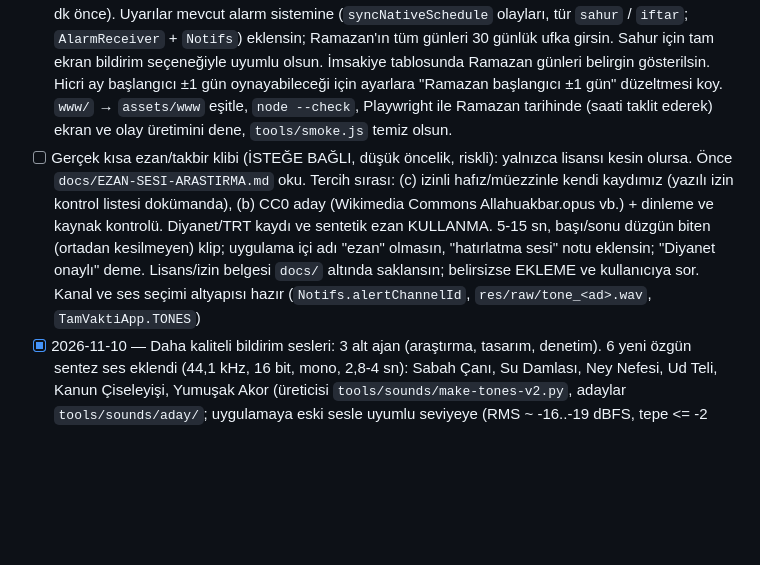
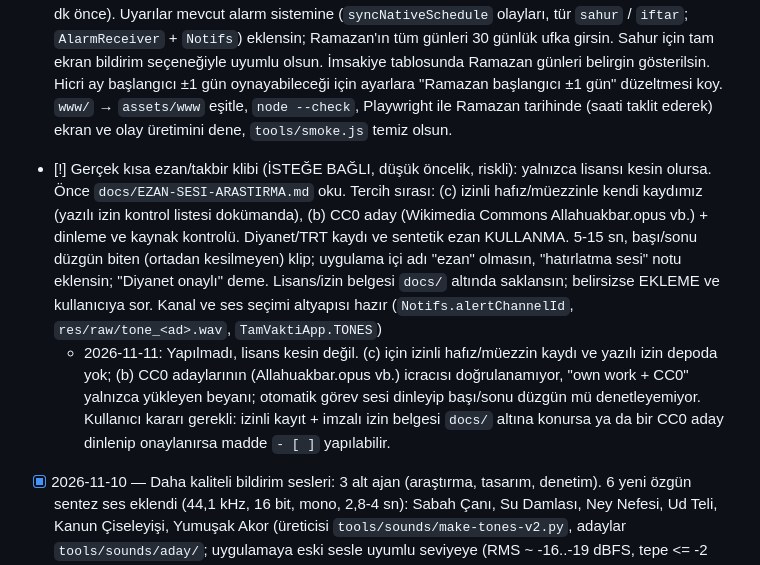
Before and after one commit to lyldz/tam-vakti, a Markdown page: TODO.md, the part around the change. Rendered like a GitHub page; blank space fills up the shorter version.

Commit message:
docs: ezan klibi maddesi lisans belirsizliği nedeniyle [!] işaretlendi
Co-Authored-By: Claude Opus 5.5 <noreply@anthropic.com>
Claude-Session: https://claude.ai/code/session_01BSuT7aEgD2m4WkA7x8bw3Z

```diff
--- a/TODO.md
+++ b/TODO.md
@@ -9,7 +9,8 @@ Bir madde yapılamazsa `- [!]` ile işaretlenir ve altına nedeni yazılır.
 ## Sıradakiler
 
 - [ ] (BEKLEMEDE: Ramazan'a daha var, kullanıcı şimdilik ertelemeyi istedi) Ramazan modu: Hicri takvimde Ramazan ayı algılanınca (çevrimdışı `Intl islamic-umalqura` + API hicri verisi) ana ekranda İmsak'a göre "Sahura kalan" ve Akşam'a göre "İftara kalan" geri sayımı göster; Ramazan dışında hiç görünmesin. Ayarlar'a "Ramazan modu" bölümü ekle: açık/kapalı (varsayılan açık), "Sahur uyarısı" (imsaktan kaç dk önce: 30/45/60/90, varsayılan 45) ve "İftar uyarısı" (vakitte, isteğe bağlı 15 dk önce). Uyarılar mevcut alarm sistemine (`syncNativeSchedule` olayları, tür `sahur` / `iftar`; `AlarmReceiver` + `Notifs`) eklensin; Ramazan'ın tüm günleri 30 günlük ufka girsin. Sahur için tam ekran bildirim seçeneğiyle uyumlu olsun. İmsakiye tablosunda Ramazan günleri belirgin gösterilsin. Hicri ay başlangıcı ±1 gün oynayabileceği için ayarlara "Ramazan başlangıcı ±1 gün" düzeltmesi koy. `www/` → `assets/www` eşitle, `node --check`, Playwright ile Ramazan tarihinde (saati taklit ederek) ekran ve olay üretimini dene, `tools/smoke.js` temiz olsun.
-- [ ] Gerçek kısa ezan/takbir klibi (İSTEĞE BAĞLI, düşük öncelik, riskli): yalnızca lisansı kesin olursa. Önce `docs/EZAN-SESI-ARASTIRMA.md` oku. Tercih sırası: (c) izinli hafız/müezzinle kendi kaydımız (yazılı izin kontrol listesi dokümanda), (b) CC0 aday (Wikimedia Commons Allahuakbar.opus vb.) + dinleme ve kaynak kontrolü. Diyanet/TRT kaydı ve sentetik ezan KULLANMA. 5-15 sn, başı/sonu düzgün biten (ortadan kesilmeyen) klip; uygulama içi adı "ezan" olmasın, "hatırlatma sesi" notu eklensin; "Diyanet onaylı" deme. Lisans/izin belgesi `docs/` altında saklansın; belirsizse EKLEME ve kullanıcıya sor. Kanal ve ses seçimi altyapısı hazır (`Notifs.alertChannelId`, `res/raw/tone_<ad>.wav`, `TamVaktiApp.TONES`)
+- [!] Gerçek kısa ezan/takbir klibi (İSTEĞE BAĞLI, düşük öncelik, riskli): yalnızca lisansı kesin olursa. Önce `docs/EZAN-SESI-ARASTIRMA.md` oku. Tercih sırası: (c) izinli hafız/müezzinle kendi kaydımız (yazılı izin kontrol listesi dokümanda), (b) CC0 aday (Wikimedia Commons Allahuakbar.opus vb.) + dinleme ve kaynak kontrolü. Diyanet/TRT kaydı ve sentetik ezan KULLANMA. 5-15 sn, başı/sonu düzgün biten (ortadan kesilmeyen) klip; uygulama içi adı "ezan" olmasın, "hatırlatma sesi" notu eklensin; "Diyanet onaylı" deme. Lisans/izin belgesi `docs/` altında saklansın; belirsizse EKLEME ve kullanıcıya sor. Kanal ve ses seçimi altyapısı hazır (`Notifs.alertChannelId`, `res/raw/tone_<ad>.wav`, `TamVaktiApp.TONES`)
+  - 2026-11-11: Yapılmadı, lisans kesin değil. (c) için izinli hafız/müezzin kaydı ve yazılı izin depoda yok; (b) CC0 adaylarının (Allahuakbar.opus vb.) icracısı doğrulanamıyor, "own work + CC0" yalnızca yükleyen beyanı; otomatik görev sesi dinleyip başı/sonu düzgün mü denetleyemiyor. Kullanıcı kararı gerekli: izinli kayıt + imzalı izin belgesi `docs/` altına konursa ya da bir CC0 aday dinlenip onaylanırsa madde `- [ ]` yapılabilir.
 - [x] 2026-11-10 — Daha kaliteli bildirim sesleri: 3 alt ajan (araştırma, tasarım, denetim). 6 yeni özgün sentez ses eklendi (44,1 kHz, 16 bit, mono, 2,8-4 sn): Sabah Çanı, Su Damlası, Ney Nefesi, Ud Teli, Kanun Çiseleyişi, Yumuşak Akor (üreticisi `tools/sounds/make-tones-v2.py`, adaylar `tools/sounds/aday/`; uygulamaya eski sesle uyumlu seviyeye (RMS ~ -16..-19 dBFS, tepe <= -2 dBFS) yükseltilerek `res/raw/` altına kondu). Denetim: kırpılma yok, DC yok, tiz oran < %0,2, harici örnek yok (telif temiz). Eski 4 ses kalıyor. TELEFONDA DİNLENMEDİ: kanun biraz parlak, ney gerçek ney değil yalnızca çağrışım; beğenilmeyen kaldırılır. Sürüm yayını istenince (v2.8.0 önerilir: yeni özellik).
 - [x] 2026-11-10 — Güvenlik taraması yapıldı: rapor docs/GUVENLIK.md. Eski imza anahtarı+parolası açık depo geçmişinde (artık kullanılmıyor), geçmişte 19 commit'te Gmail adresi; WebView dosya erişimi kapatıldı, dış bağlantılar tarayıcıda açılıyor, APK indirme yönlendirmeleri doğrulanıyor, .gitignore genişletildi.
 - [x] 2026-11-10 — Çöp temizliği + işleyiş/hata taraması: kullanılmayan `getAppVersion`, `canUseFullScreenIntent`, `openFullScreenIntentSettings` köprüleri, `androidx.webkit` bağımlılığı, `databaseEnabled` ayarı ve kullanılmayan importlar kaldırıldı; gizlilik politikasından harita satırı çıktı (tam ekran izni eklendi); README/HANDOFF güncellendi. Taramalar: Playwright konsol/pageerror (açık+koyu, 320/390 px, 11 modal) temiz, `smoke.js` temiz, kullanılmayan görsel/font/JS yok, yazılıp okunmayan ayar anahtarı yok (iki eski anahtar yalnızca eski sürümden geçiş okuması). Bilinen küçük: 320x568'de ana ekran 12 px taşıyor (`tools/fit.js`); `Vibrator` kullanımı eski API uyarısı (bastırıldı).
```
